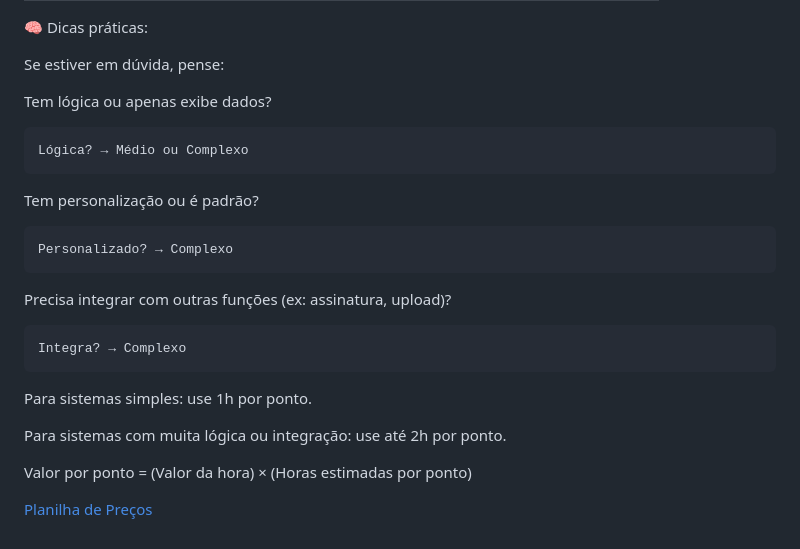
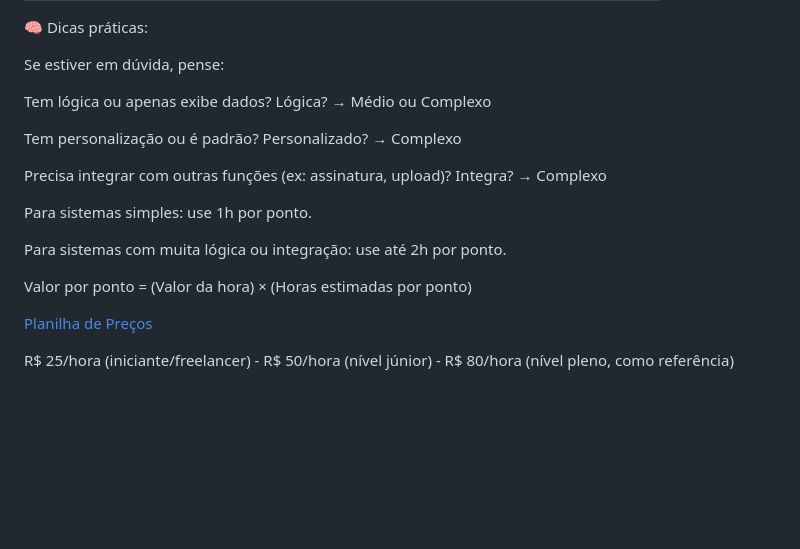
Before and after one commit to lazybytebr/_notas, a Markdown page: php.md, the part around the change. GitHub-like rendering; blank space fills up the shorter version.

Commit message:
feat: ajuste php

```diff
--- a/php.md
+++ b/php.md
@@ -131,17 +131,11 @@ Ela ajuda desenvolvedores, analistas e clientes a entenderem melhor como o siste
 
 Se estiver em dúvida, pense:
 
-Tem lógica ou apenas exibe dados?
+Tem lógica ou apenas exibe dados? Lógica? → Médio ou Complexo
 
-    Lógica? → Médio ou Complexo
+Tem personalização ou é padrão? Personalizado? → Complexo
 
-Tem personalização ou é padrão?
-
-    Personalizado? → Complexo
-
-Precisa integrar com outras funções (ex: assinatura, upload)?
-
-    Integra? → Complexo
+Precisa integrar com outras funções (ex: assinatura, upload)? Integra? → Complexo
 
 Para sistemas simples: use 1h por ponto.
 
@@ -151,4 +145,6 @@ Valor por ponto = (Valor da hora) × (Horas estimadas por ponto)
 
 [Planilha de Preços](https://docs.google.com/spreadsheets/d/19E__F9qoIvOXFIrDGJTBpDjYWBebUtsj/edit?usp=sharing&ouid=114030697287765904573&rtpof=true&sd=true)
 
+R$ 25/hora (iniciante/freelancer) - R$ 50/hora (nível júnior) - R$ 80/hora (nível pleno, como referência)
+
 </span>
```
